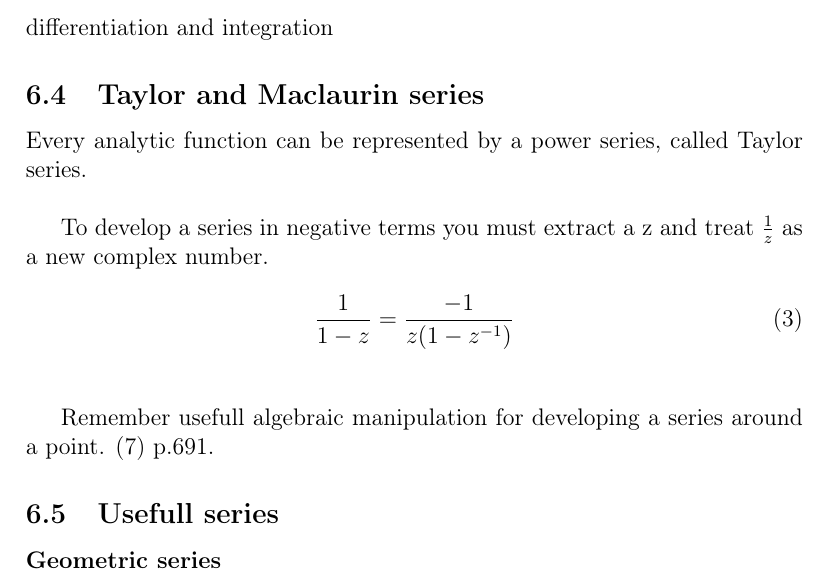
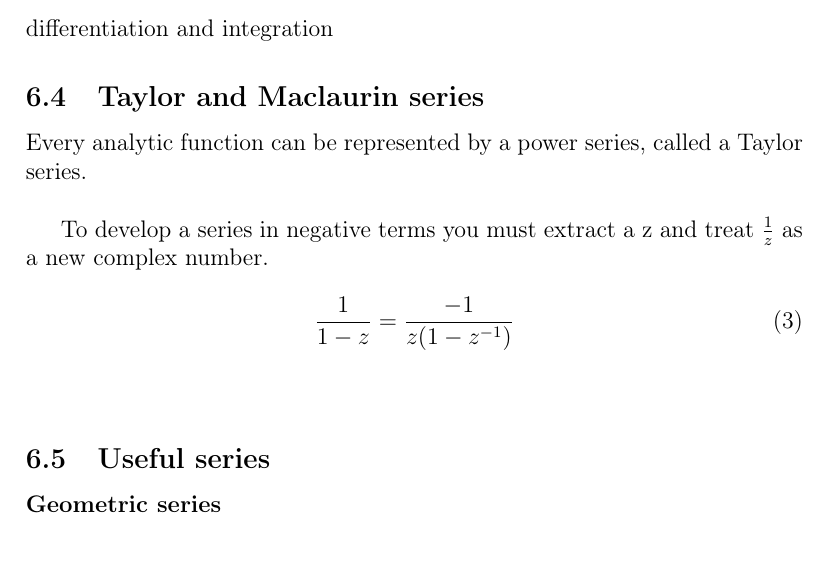
Before and after one commit to mortenfyhn/ntnu-course-summaries, a LaTeX document (TMA4120 Matematikk 4K/TMA4120-summary.tex, which reads TMA4120 Matematikk 4K/tex/sec-power-series.tex): part of page 6 of 6, cut so that both start at the same text. Compiled offline with pdfLaTeX.

Commit message:
Fix typos in TMA4120

```diff
--- a/TMA4120 Matematikk 4K/tex/sec-power-series.tex
+++ b/TMA4120 Matematikk 4K/tex/sec-power-series.tex
@@ -36,7 +36,7 @@ differentiation and  integration
 
 
 \subsection{Taylor and Maclaurin series}
-Every analytic function can be represented by a power series, called
+Every analytic function can be represented by a power series, called a
 Taylor series.\\
 
 To develop a series in negative terms you must extract a z and treat
@@ -46,10 +46,10 @@ $\frac{1}{z}$ as a new complex number.
   \frac{1}{1-z} = \frac{-1}{z(1-z^{-1})}
 \end{equation} \\
 
-Remember usefull algebraic manipulation for developing a series around
-a point. (7) p.691.
+%$Remember usefull algebraic manipulation for developing a series around
+%a point. (7) p.691.
 
-\subsection{Usefull series}
+\subsection{Useful series}
 %% Take this under Taylor part
 
 \paragraph{Geometric series}
```
